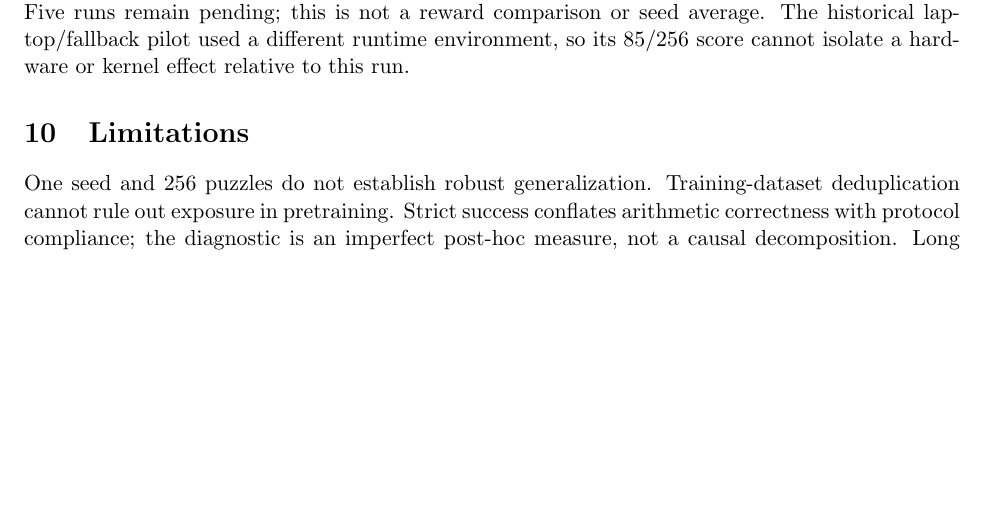
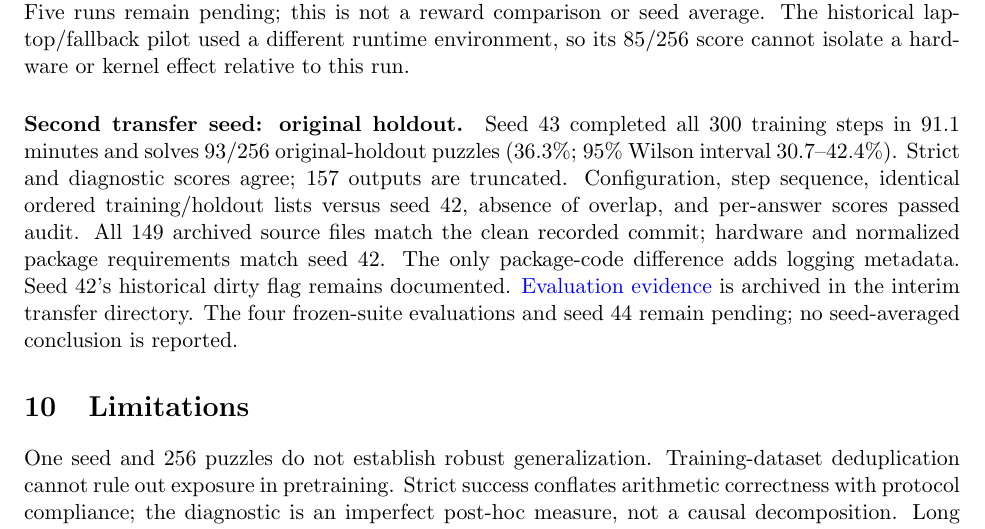
Before and after one commit to mohamedsobhi777/countdown-grpo, a LaTeX paper (report/main.tex): part of page 8 of 8, cut so that both start at the same text, the shorter picture padded with empty space. Compiled offline with pdfLaTeX.

Commit message:
Publish audited second transfer seed holdout result

```diff
--- a/report/main.tex
+++ b/report/main.tex
@@ -374,6 +374,18 @@ Five runs remain pending; this is not a reward comparison or seed average.
 The historical laptop/fallback pilot used a different runtime environment, so
 its 85/256 score cannot isolate a hardware or kernel effect relative to this run.
 
+\paragraph{Second transfer seed: original holdout.}
+Seed 43 completed all 300 training steps in 91.1 minutes and solves 93/256
+original-holdout puzzles (36.3\%; 95\% Wilson interval 30.7--42.4\%). Strict and
+diagnostic scores agree; 157 outputs are truncated. Configuration, step sequence,
+identical ordered training/holdout lists versus seed 42, absence of overlap, and
+per-answer scores passed audit. All 149 archived source files match the clean
+recorded commit; hardware and normalized package requirements match seed 42.
+The only package-code difference adds logging metadata. Seed 42's historical
+dirty flag remains documented. \href{https://wandb.ai/mohamedsobhi777/countdown-grpo/runs/3jlajmcr}{Evaluation evidence}
+is archived in the interim transfer directory. The four frozen-suite evaluations
+and seed 44 remain pending; no seed-averaged conclusion is reported.
+
 \section{Limitations}
 One seed and 256 puzzles do not establish robust generalization. Training-dataset
 deduplication cannot rule out exposure in pretraining. Strict success conflates
```
Also changed, not shown: docs/study-ledger.md (+7 -0 lines), report/main.pdf, results/study/transfer-progress/README.md, 5 other files.
